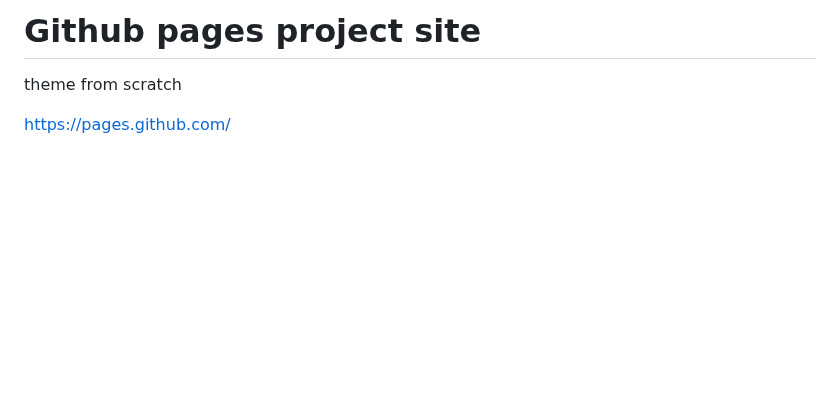
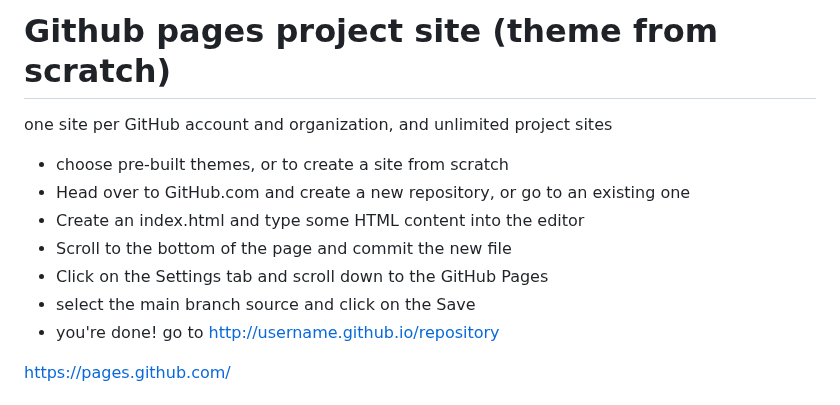
Before and after one commit to alexcham/vfx, a Markdown page: README.md, the part around the change. Drawn GitHub-style; blank space fills up the shorter version.

```diff
--- a/README.md
+++ b/README.md
@@ -1,5 +1,12 @@
-# Github pages project site
-theme from scratch
+# Github pages project site (theme from scratch)
+one site per GitHub account and organization, and unlimited project sites
+- choose pre-built themes, or to create a site from scratch
+- Head over to GitHub.com and create a new repository, or go to an existing one
+- Create an index.html and type some HTML content into the editor
+- Scroll to the bottom of the page and commit the new file
+- Click on the Settings tab and scroll down to the GitHub Pages
+- select the main branch source and click on the Save
+- you're done! go to http://username.github.io/repository
 
 https://pages.github.com/
 
```
